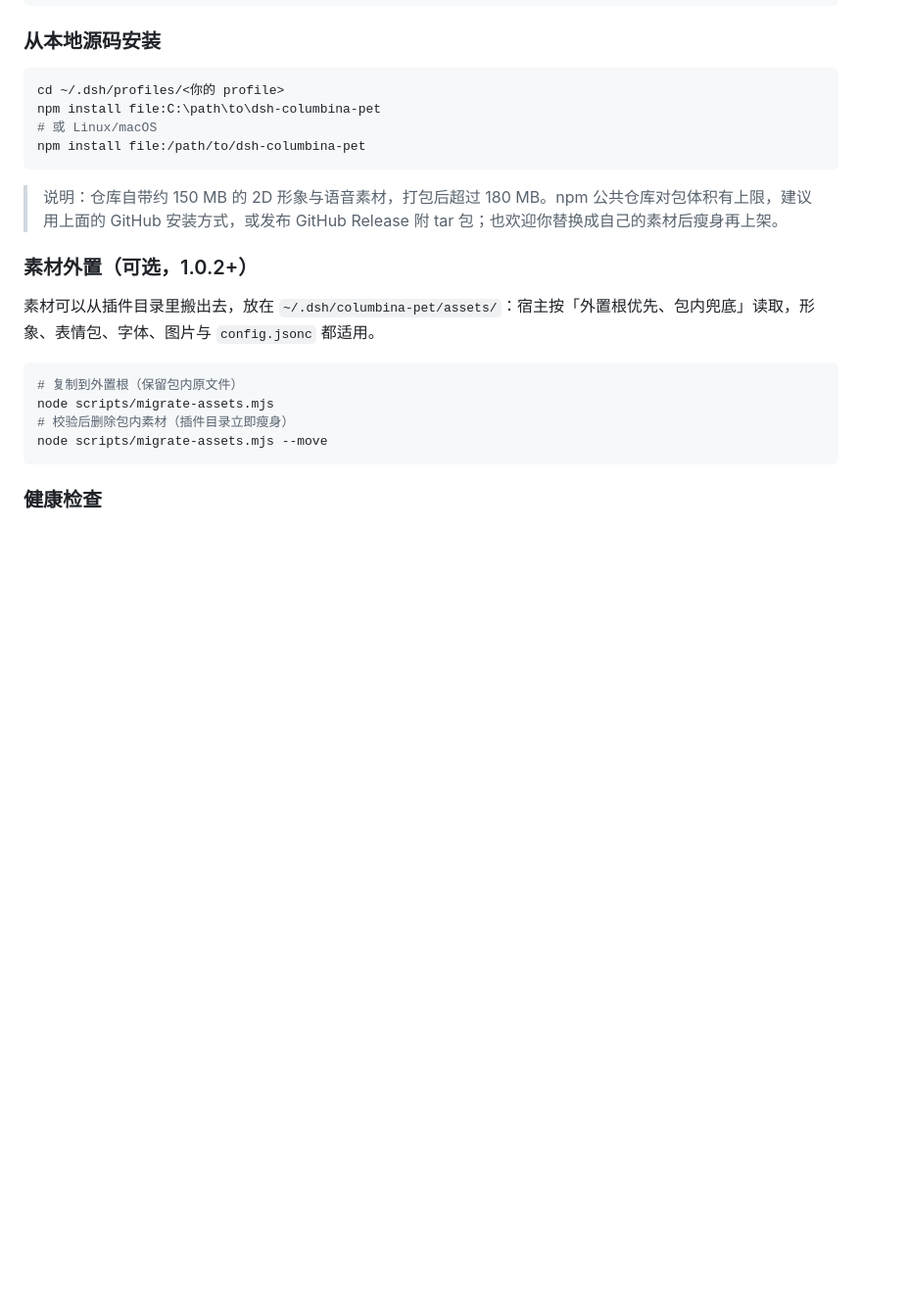
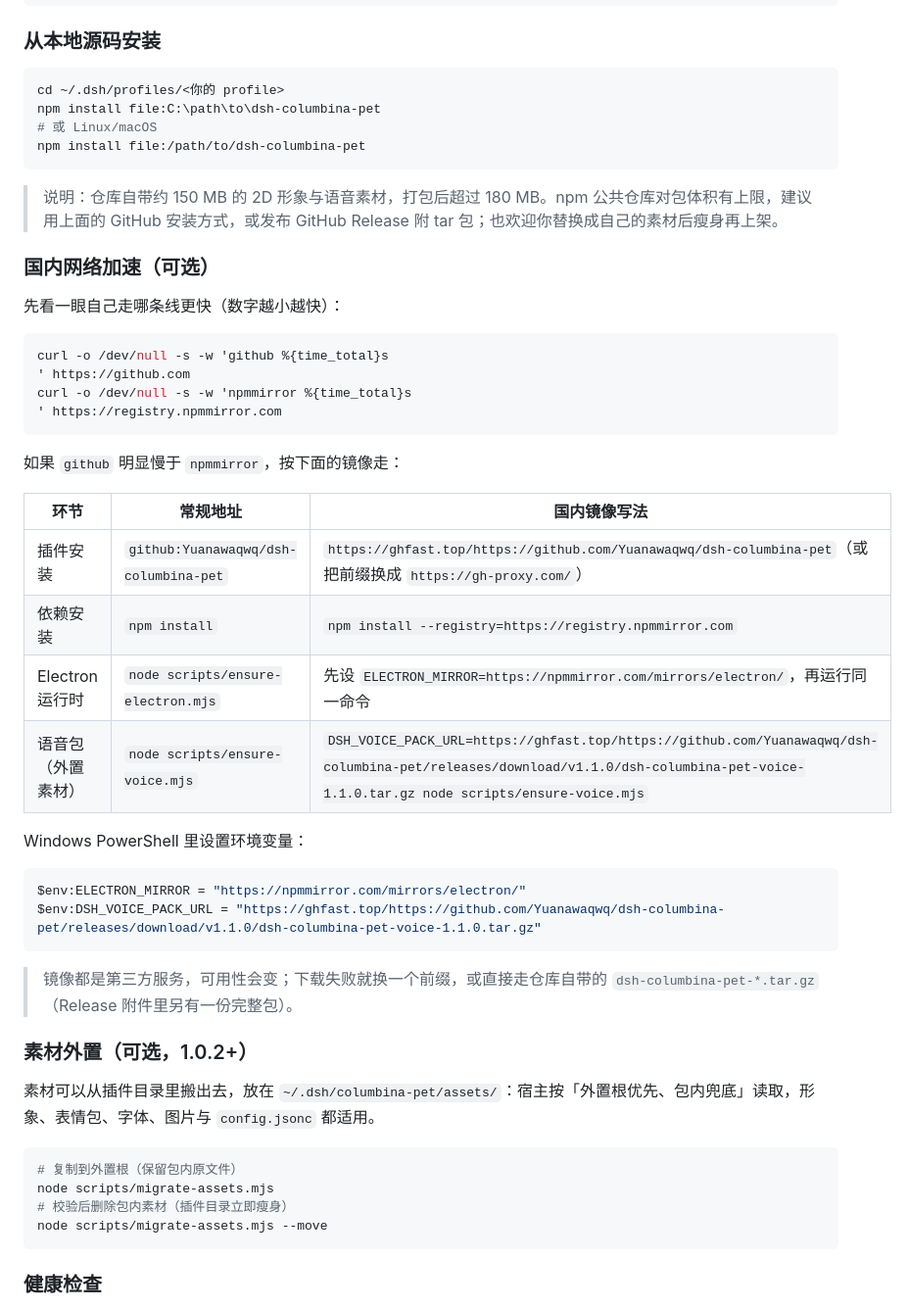
Before and after one commit to Yuanawaqwq/dsh-columbina-pet, a Markdown page: README.md, the part around the change. Shown at 98% size. Drawn GitHub-style; blank space fills up the shorter version.

Commit message:
docs: 国内网络加速（镜像地址与环境变量）

````diff
--- a/README.md
+++ b/README.md
@@ -115,6 +115,35 @@ npm install file:/path/to/dsh-columbina-pet
 ```
 
 > 说明：仓库自带约 150 MB 的 2D 形象与语音素材，打包后超过 180 MB。npm 公共仓库对包体积有上限，建议用上面的 GitHub 安装方式，或发布 GitHub Release 附 tar 包；也欢迎你替换成自己的素材后瘦身再上架。
+
+### 国内网络加速（可选）
+
+先看一眼自己走哪条线更快（数字越小越快）：
+
+```bash
+curl -o /dev/null -s -w 'github %{time_total}s
+' https://github.com
+curl -o /dev/null -s -w 'npmmirror %{time_total}s
+' https://registry.npmmirror.com
+```
+
+如果 `github` 明显慢于 `npmmirror`，按下面的镜像走：
+
+| 环节 | 常规地址 | 国内镜像写法 |
+| --- | --- | --- |
+| 插件安装 | `github:Yuanawaqwq/dsh-columbina-pet` | `https://ghfast.top/https://github.com/Yuanawaqwq/dsh-columbina-pet`（或把前缀换成 `https://gh-proxy.com/`） |
+| 依赖安装 | `npm install` | `npm install --registry=https://registry.npmmirror.com` |
+| Electron 运行时 | `node scripts/ensure-electron.mjs` | 先设 `ELECTRON_MIRROR=https://npmmirror.com/mirrors/electron/`，再运行同一命令 |
+| 语音包（外置素材） | `node scripts/ensure-voice.mjs` | `DSH_VOICE_PACK_URL=https://ghfast.top/https://github.com/Yuanawaqwq/dsh-columbina-pet/releases/download/v1.1.0/dsh-columbina-pet-voice-1.1.0.tar.gz node scripts/ensure-voice.mjs` |
+
+Windows PowerShell 里设置环境变量：
+
+```powershell
+$env:ELECTRON_MIRROR = "https://npmmirror.com/mirrors/electron/"
+$env:DSH_VOICE_PACK_URL = "https://ghfast.top/https://github.com/Yuanawaqwq/dsh-columbina-pet/releases/download/v1.1.0/dsh-columbina-pet-voice-1.1.0.tar.gz"
+```
+
+> 镜像都是第三方服务，可用性会变；下载失败就换一个前缀，或直接走仓库自带的 `dsh-columbina-pet-*.tar.gz`（Release 附件里另有一份完整包）。
 
 ### 素材外置（可选，1.0.2+）
 
````
